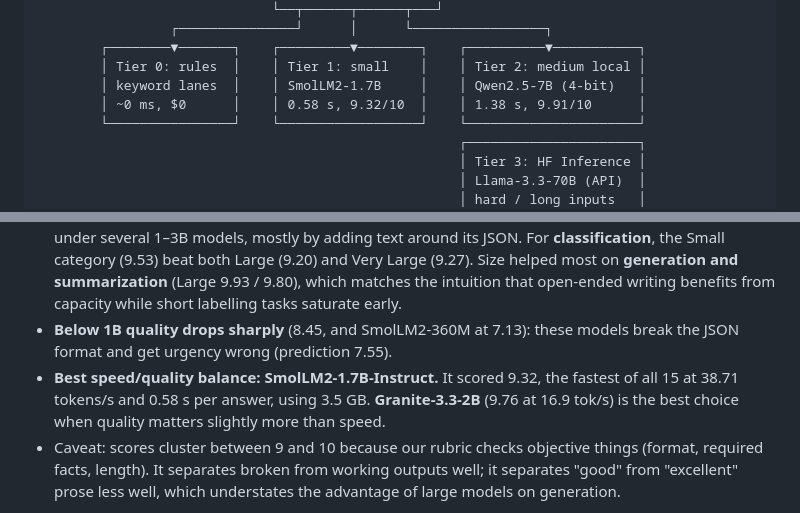
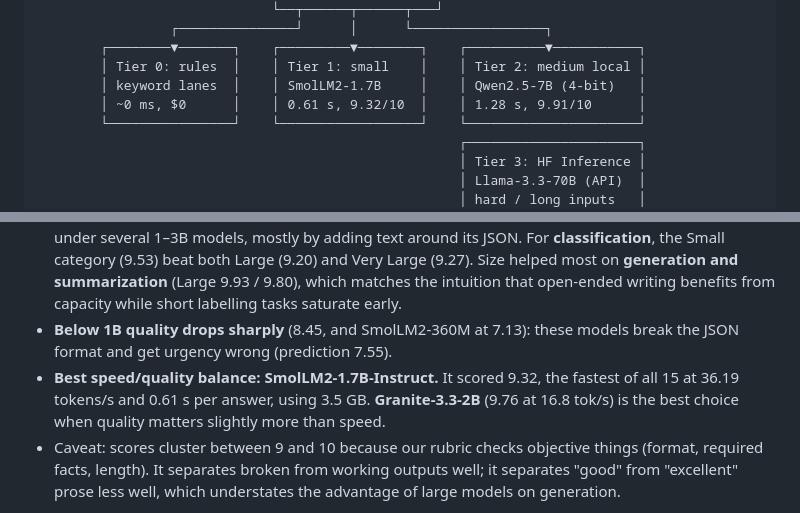
Before and after one commit to Revaant-D/5_Unopsis, a Markdown page: a7/system_design.md, 2 parts joined by grey strips. Rendered like a GitHub page.

```diff
--- a/a7/system_design.md
+++ b/a7/system_design.md
@@ -34,7 +34,7 @@ drives every decision below.
         ┌────────▼───────┐    ┌─────────▼────────┐    ┌──────────▼───────────┐
         │ Tier 0: rules  │    │ Tier 1: small    │    │ Tier 2: medium local │
         │ keyword lanes  │    │ SmolLM2-1.7B     │    │ Qwen2.5-7B (4-bit)   │
-        │ ~0 ms, $0      │    │ 0.58 s, 9.32/10  │    │ 1.38 s, 9.91/10      │
+        │ ~0 ms, $0      │    │ 0.61 s, 9.32/10  │    │ 1.28 s, 9.91/10      │
         └────────────────┘    └──────────────────┘    └──────────────────────┘
                                                       ┌──────────────────────┐
                                                       │ Tier 3: HF Inference │
@@ -89,7 +89,7 @@ cheapest tier that is good enough, and moves work between tiers when conditions
 * **Below 1B quality drops sharply** (8.45, and SmolLM2-360M at 7.13): these models break the JSON
   format and get urgency wrong (prediction 7.55).
 * **Best speed/quality balance: SmolLM2-1.7B-Instruct.** It scored 9.32, the fastest of all 15 at
-  38.71 tokens/s and 0.58 s per answer, using 3.5 GB. **Granite-3.3-2B** (9.76 at 16.9 tok/s) is
+  36.19 tokens/s and 0.61 s per answer, using 3.5 GB. **Granite-3.3-2B** (9.76 at 16.8 tok/s) is
   the best choice when quality matters slightly more than speed.
 * Caveat: scores cluster between 9 and 10 because our rubric checks objective things (format,
   required facts, length). It separates broken from working outputs well; it separates
```
Also changed, not shown: other parts of a7/system_design.md (+25 -25 lines).
